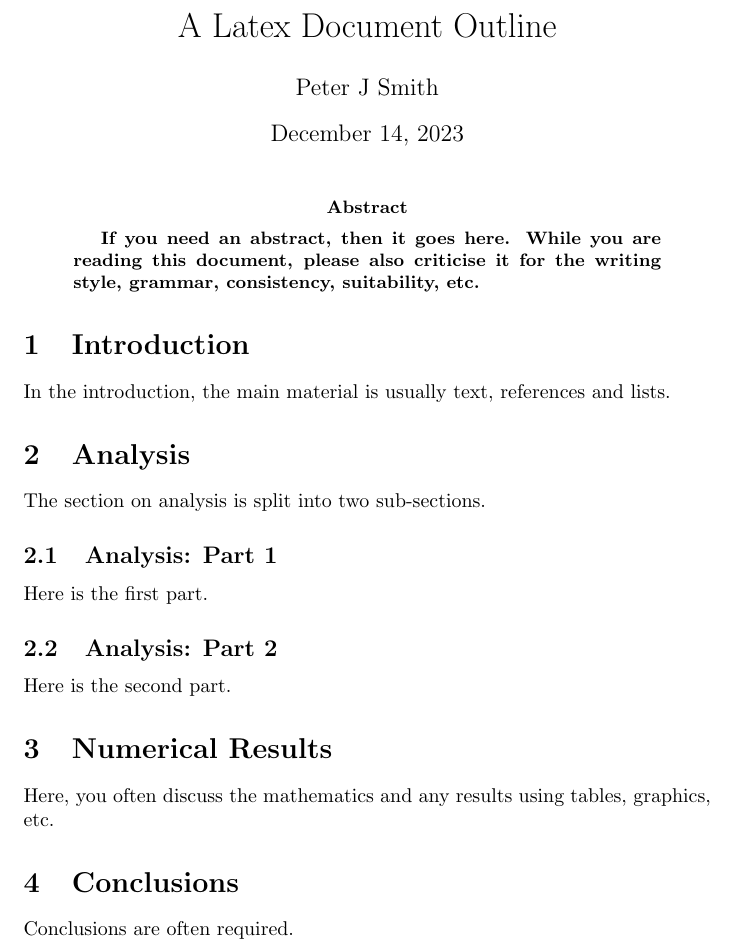
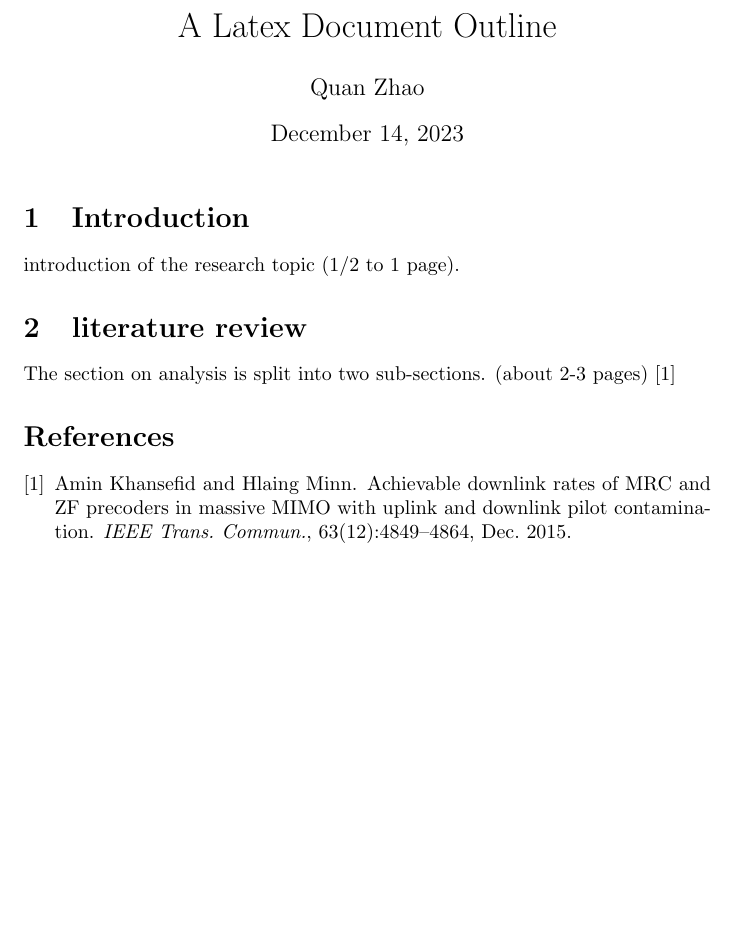
Before and after one commit to felixzhao/STAT480, a LaTeX document (literature_reivews/latex_480_1.tex): part of the page, cut so that both start at the same text, the shorter picture padded with empty space. Compiled offline with pdfLaTeX.

Commit message:
init literature review latex

```diff
--- a/literature_reivews/latex_480_1.tex
+++ b/literature_reivews/latex_480_1.tex
@@ -4,31 +4,25 @@
 
 \title{A Latex Document Outline}
 
-\author{Peter J Smith}
+\author{Quan Zhao}
 
 \maketitle
 
-\begin{abstract}
-\textbf{If you need an abstract, then it goes here. While you are reading this document, please also criticise it for the writing style, grammar, consistency, suitability, etc. }
-\end{abstract}
+% \begin{abstract}
+% \textbf{If you need an abstract, then it goes here. While you are reading this document, please also criticise it for the writing style, grammar, consistency, suitability, etc. }
+% \end{abstract}
 
 \section{Introduction}
-In the introduction, the main material is usually text, references and lists.
+introduction of the research topic
+(1/2 to 1 page).
 
-\section{Analysis}
+\section{literature review}
 The section on analysis is split into two sub-sections.
+(about 2-3 pages)
+\cite{mrc_paper}
 
-\subsection{Analysis: Part 1}
-Here is the first part.
-
-\subsection{Analysis: Part 2}
-Here is the second part.
-
-\section{Numerical Results}
- Here, you often discuss the mathematics and any results using tables, graphics, etc.
-
- \section{Conclusions}
- Conclusions are often required.
+\bibliographystyle{plain}
+\bibliography{bibliography} % Replace 'yourbibfile' with the name of your .bib file
 
 
 \end{document}
```
Also changed, not shown: literature_reivews/bibliography.bib (renamed from literature_reivews/sample_bibliography.bib), 1 other file.
